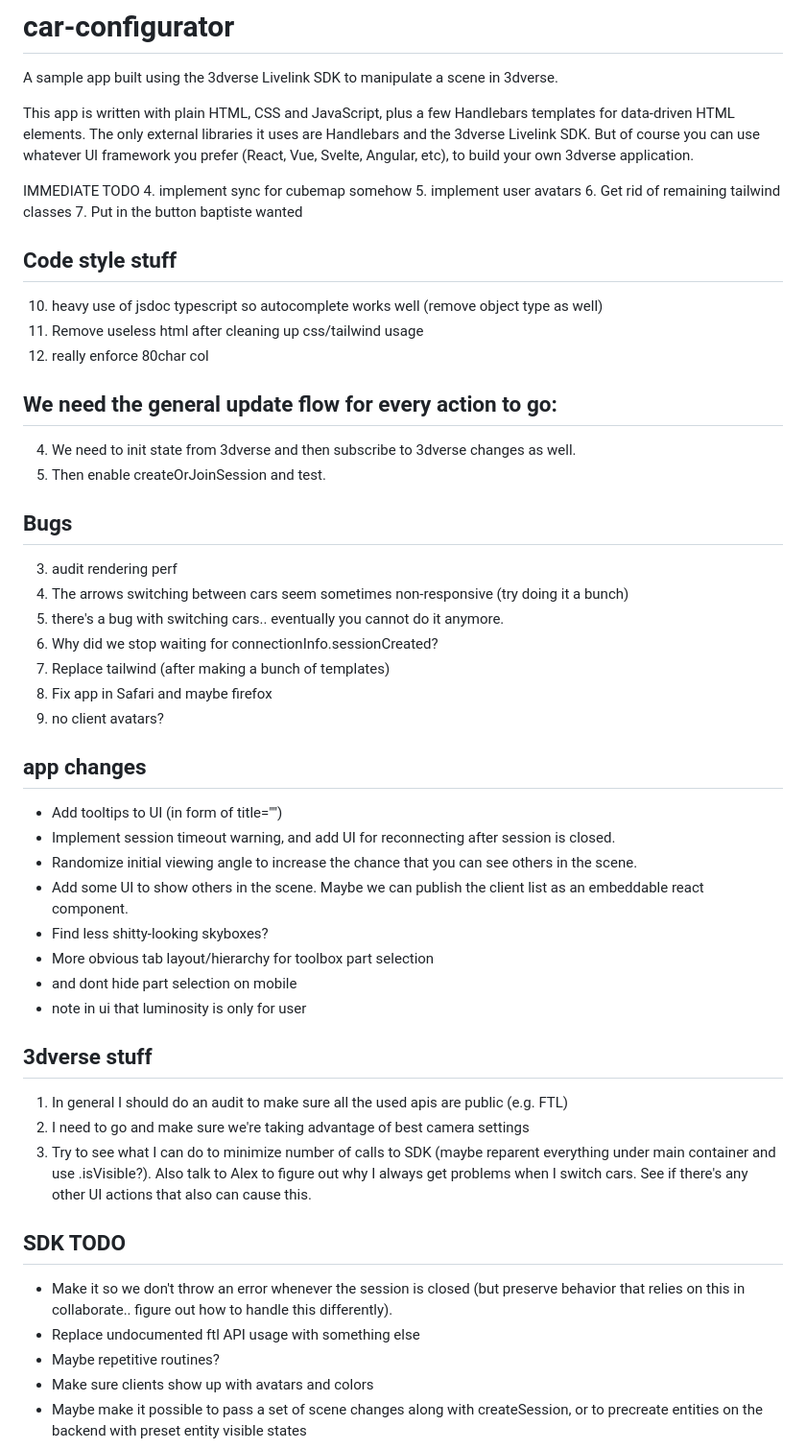
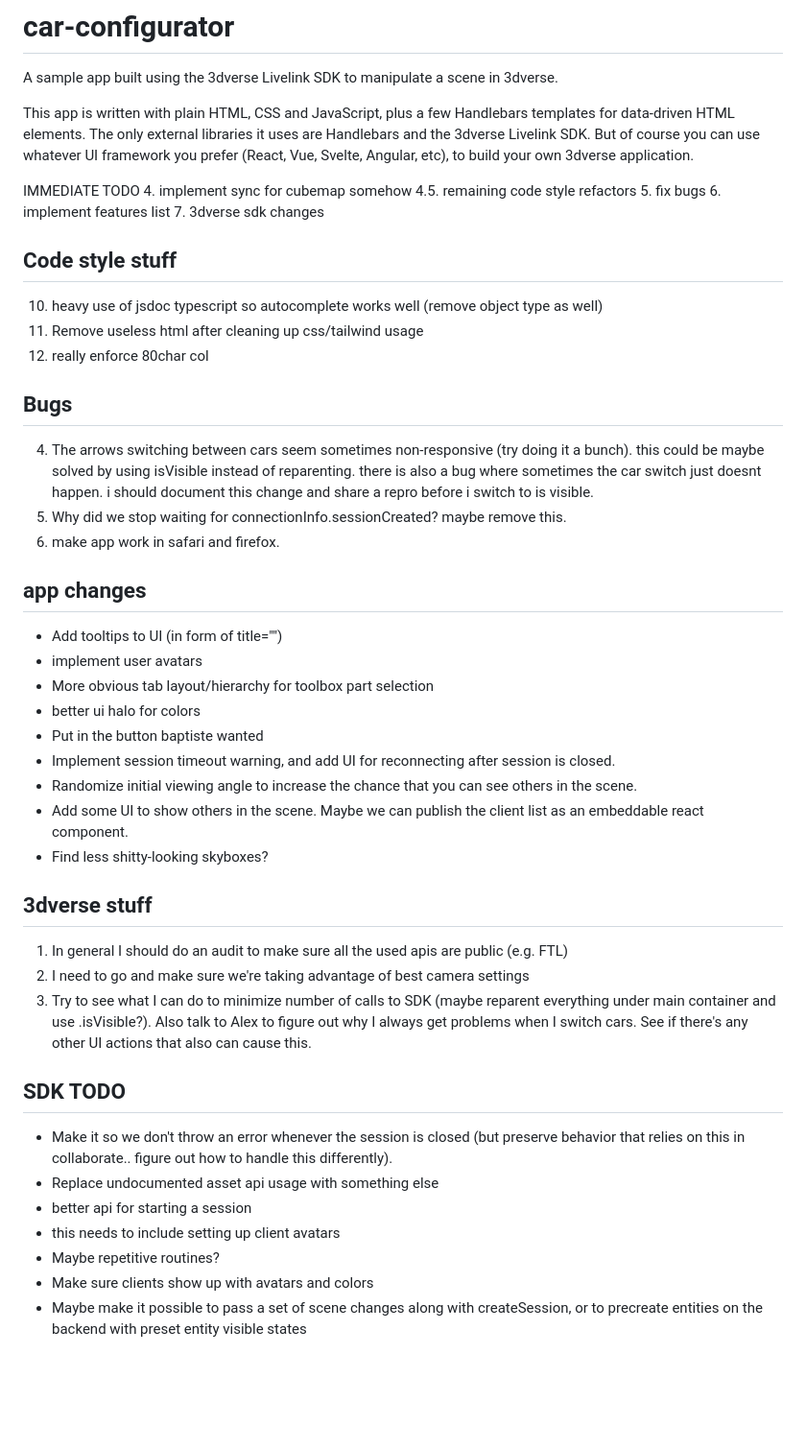
Before and after one commit to benwiley4000/car-configurator, a Markdown page: README.md, the part around the change. Shown: that part at 96% size. Rendered like a GitHub page; blank space fills up the shorter version.

```diff
--- a/README.md
+++ b/README.md
@@ -5,37 +5,31 @@ This app is written with plain HTML, CSS and JavaScript, plus a few Handlebars t
 
 IMMEDIATE TODO
 4. implement sync for cubemap somehow
-5. implement user avatars
-6. Get rid of remaining tailwind classes
-7. Put in the button baptiste wanted
+4.5. remaining code style refactors
+5. fix bugs
+6. implement features list
+7. 3dverse sdk changes
 
 ## Code style stuff
 10. heavy use of jsdoc typescript so autocomplete works well (remove object type as well)
 11. Remove useless html after cleaning up css/tailwind usage
 13. really enforce 80char col
 
-## We need the general update flow for every action to go:
-4. We need to init state from 3dverse and then subscribe to 3dverse changes as well.
-5. Then enable createOrJoinSession and test.
-
 ## Bugs
-3. audit rendering perf
-4. The arrows switching between cars seem sometimes non-responsive (try doing it a bunch)
-7. there's a bug with switching cars.. eventually you cannot do it anymore.
-8. Why did we stop waiting for connectionInfo.sessionCreated?
-10. Replace tailwind (after making a bunch of templates)
-11. Fix app in Safari and maybe firefox
-12. no client avatars?
+4. The arrows switching between cars seem sometimes non-responsive (try doing it a bunch). this could be maybe solved by using isVisible instead of reparenting. there is also a bug where sometimes the car switch just doesnt happen. i should document this change and share a repro before i switch to is visible.
+8. Why did we stop waiting for connectionInfo.sessionCreated? maybe remove this.
+9. make app work in safari and firefox.
 
 ## app changes
 - Add tooltips to UI (in form of title="")
+- implement user avatars
+- More obvious tab layout/hierarchy for toolbox part selection
+- better ui halo for colors
+- Put in the button baptiste wanted
 - Implement session timeout warning, and add UI for reconnecting after session is closed.
 - Randomize initial viewing angle to increase the chance that you can see others in the scene.
 - Add some UI to show others in the scene. Maybe we can publish the client list as an embeddable react component.
 - Find less shitty-looking skyboxes?
-- More obvious tab layout/hierarchy for toolbox part selection
-- and dont hide part selection on mobile
-- note in ui that luminosity is only for user
 
 ## 3dverse stuff
 1. In general I should do an audit to make sure all the used apis are public (e.g. FTL)
@@ -44,7 +38,9 @@ IMMEDIATE TODO
 
 ## SDK TODO
 - Make it so we don't throw an error whenever the session is closed (but preserve behavior that relies on this in collaborate.. figure out how to handle this differently).
-- Replace undocumented ftl API usage with something else
+- Replace undocumented asset api usage with something else
+- better api for starting a session
+- this needs to include setting up client avatars
 - Maybe repetitive routines?
 - Make sure clients show up with avatars and colors
 - Maybe make it possible to pass a set of scene changes along with createSession, or to precreate entities on the backend with preset entity visible states
```
